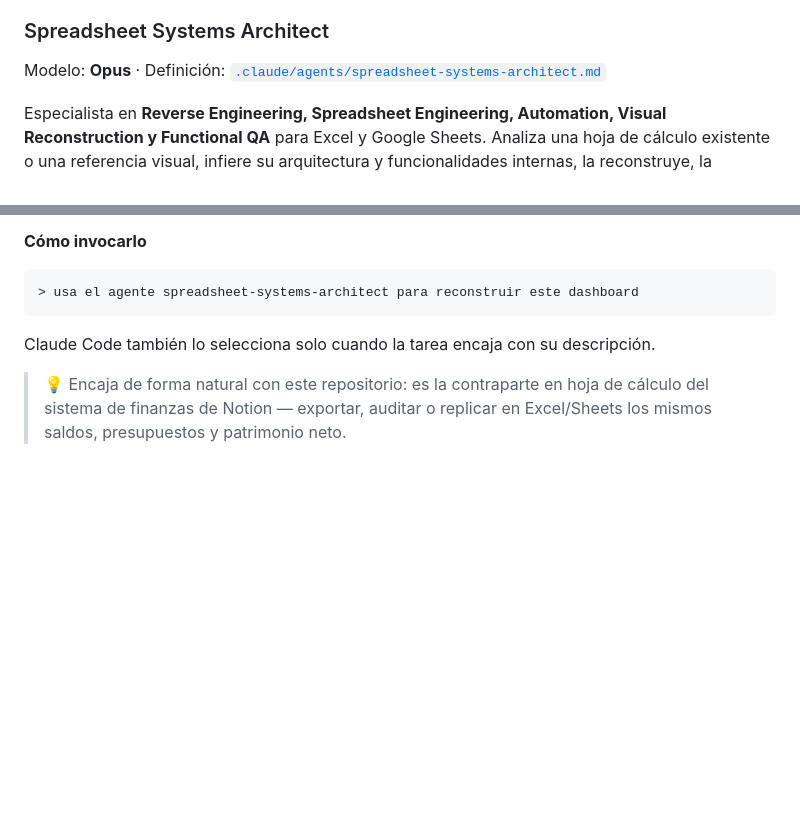
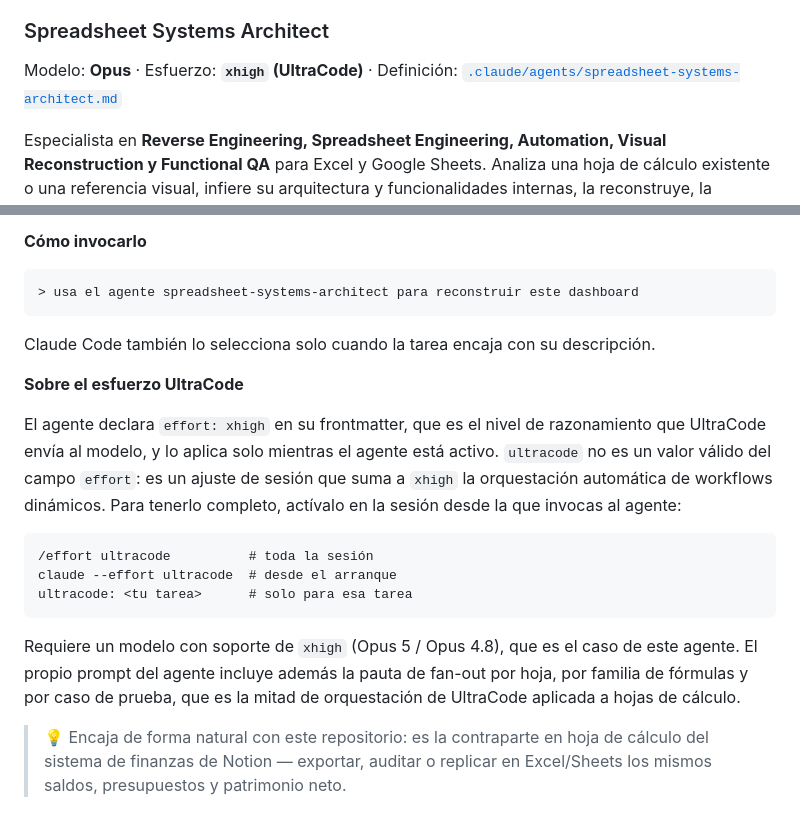
Before and after one commit to randyalvaradoaraujo-cyber/Claude-, a Markdown page: README.md, 2 parts joined by grey strips. Rendered like a GitHub page; blank space fills up the shorter version.

````diff
--- a/README.md
+++ b/README.md
@@ -108,7 +108,7 @@ Además del manual de Notion, este repositorio aloja agentes a nivel de proyecto
 
 ### Spreadsheet Systems Architect
 
-Modelo: **Opus** · Definición: [`.claude/agents/spreadsheet-systems-architect.md`](.claude/agents/spreadsheet-systems-architect.md)
+Modelo: **Opus** · Esfuerzo: **`xhigh` (UltraCode)** · Definición: [`.claude/agents/spreadsheet-systems-architect.md`](.claude/agents/spreadsheet-systems-architect.md)
 
 Especialista en **Reverse Engineering, Spreadsheet Engineering, Automation,
 Visual Reconstruction y Functional QA** para Excel y Google Sheets. Analiza una
@@ -134,6 +134,25 @@ terminada.
 
 Claude Code también lo selecciona solo cuando la tarea encaja con su descripción.
 
+**Sobre el esfuerzo UltraCode**
+
+El agente declara `effort: xhigh` en su frontmatter, que es el nivel de
+razonamiento que UltraCode envía al modelo, y lo aplica solo mientras el agente
+está activo. `ultracode` no es un valor válido del campo `effort`: es un ajuste
+de sesión que suma a `xhigh` la orquestación automática de workflows dinámicos.
+Para tenerlo completo, actívalo en la sesión desde la que invocas al agente:
+
+```
+/effort ultracode          # toda la sesión
+claude --effort ultracode  # desde el arranque
+ultracode: <tu tarea>      # solo para esa tarea
+```
+
+Requiere un modelo con soporte de `xhigh` (Opus 5 / Opus 4.8), que es el caso de
+este agente. El propio prompt del agente incluye además la pauta de fan-out por
+hoja, por familia de fórmulas y por caso de prueba, que es la mitad de
+orquestación de UltraCode aplicada a hojas de cálculo.
+
 > 💡 Encaja de forma natural con este repositorio: es la contraparte en hoja de
 > cálculo del sistema de finanzas de Notion — exportar, auditar o replicar en
 > Excel/Sheets los mismos saldos, presupuestos y patrimonio neto.
````
Also changed, not shown: .claude/agents/spreadsheet-systems-architect.md (+34 -0 lines).
